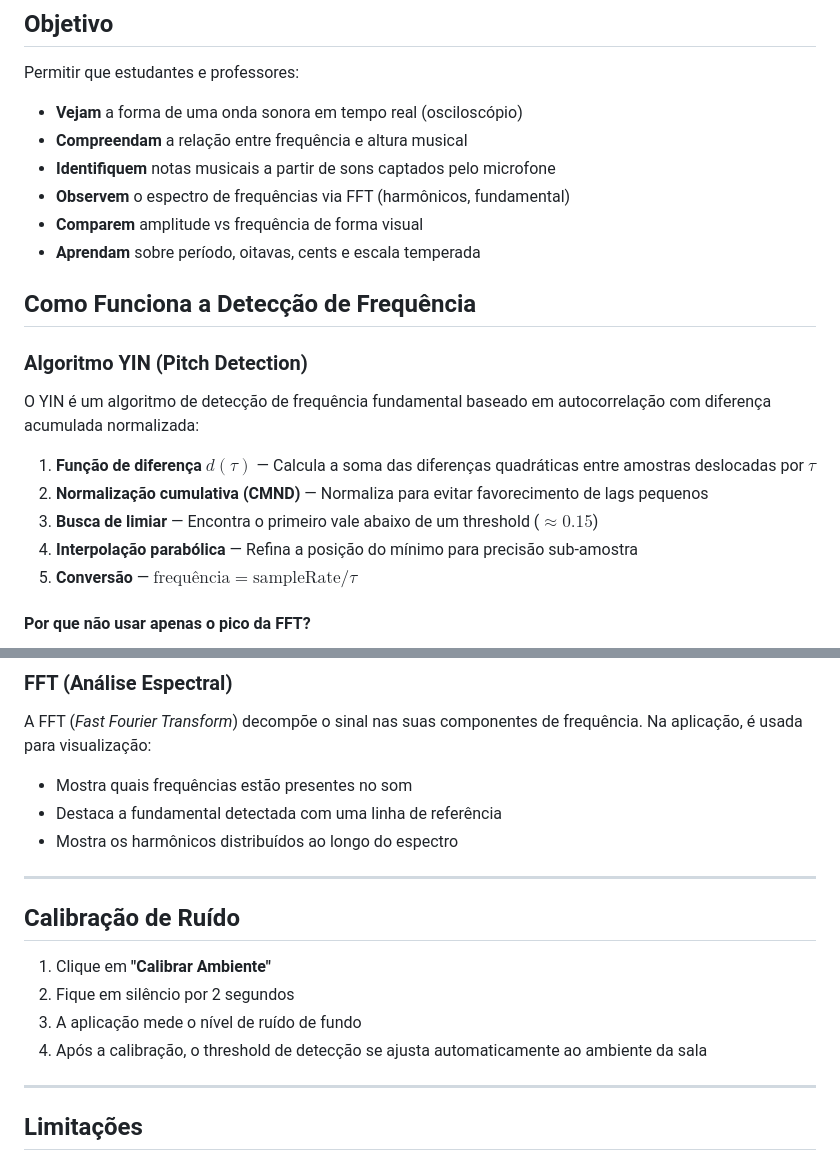
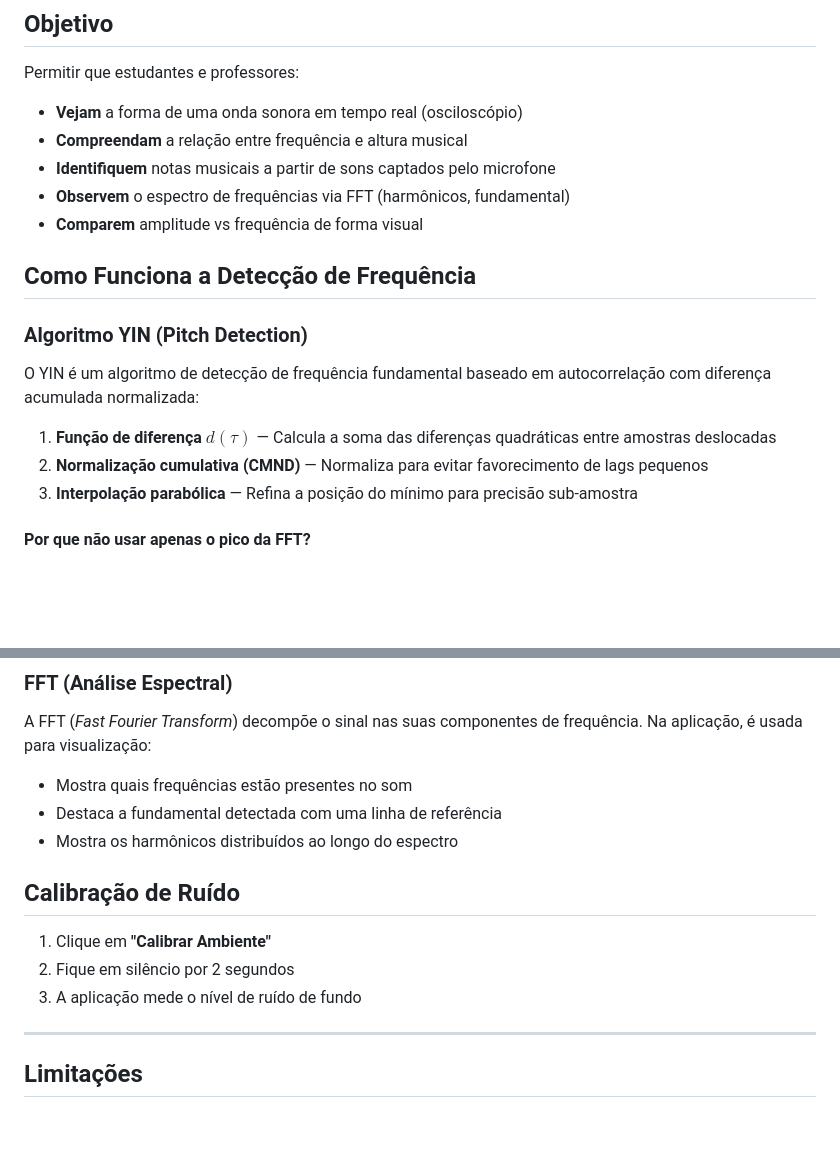
Before and after one commit to KaioLopesS/sonarya-, a Markdown page: README.md, 2 parts joined by grey strips. GitHub-like rendering; blank space fills up the shorter version.

```diff
--- a/README.md
+++ b/README.md
@@ -19,8 +19,6 @@ Permitir que estudantes e professores:
 - **Identifiquem** notas musicais a partir de sons captados pelo microfone
 - **Observem** o espectro de frequências via FFT (harmônicos, fundamental)
 - **Comparem** amplitude vs frequência de forma visual
-- **Aprendam** sobre período, oitavas, cents e escala temperada
-
 
 
 ## Como Funciona a Detecção de Frequência
@@ -29,11 +27,9 @@ Permitir que estudantes e professores:
 
 O YIN é um algoritmo de detecção de frequência fundamental baseado em autocorrelação com diferença acumulada normalizada:
 
-1. **Função de diferença $d(\tau)$** — Calcula a soma das diferenças quadráticas entre amostras deslocadas por $\tau$
+1. **Função de diferença $d(\tau)$** — Calcula a soma das diferenças quadráticas entre amostras deslocadas
 2. **Normalização cumulativa (CMND)** — Normaliza para evitar favorecimento de lags pequenos
-3. **Busca de limiar** — Encontra o primeiro vale abaixo de um threshold ($\approx 0.15$)
 4. **Interpolação parabólica** — Refina a posição do mínimo para precisão sub-amostra
-5. **Conversão** — $\text{frequência} = \text{sampleRate} / \tau$
 
 #### Por que não usar apenas o pico da FFT?
 
@@ -49,14 +45,11 @@ A FFT (*Fast Fourier Transform*) decompõe o sinal nas suas componentes de frequ
 - Destaca a fundamental detectada com uma linha de referência
 - Mostra os harmônicos distribuídos ao longo do espectro
 
----
-
 ## Calibração de Ruído
 
 1. Clique em **"Calibrar Ambiente"**
 2. Fique em silêncio por 2 segundos
 3. A aplicação mede o nível de ruído de fundo
-4. Após a calibração, o threshold de detecção se ajusta automaticamente ao ambiente da sala
 
 ---
 
```
